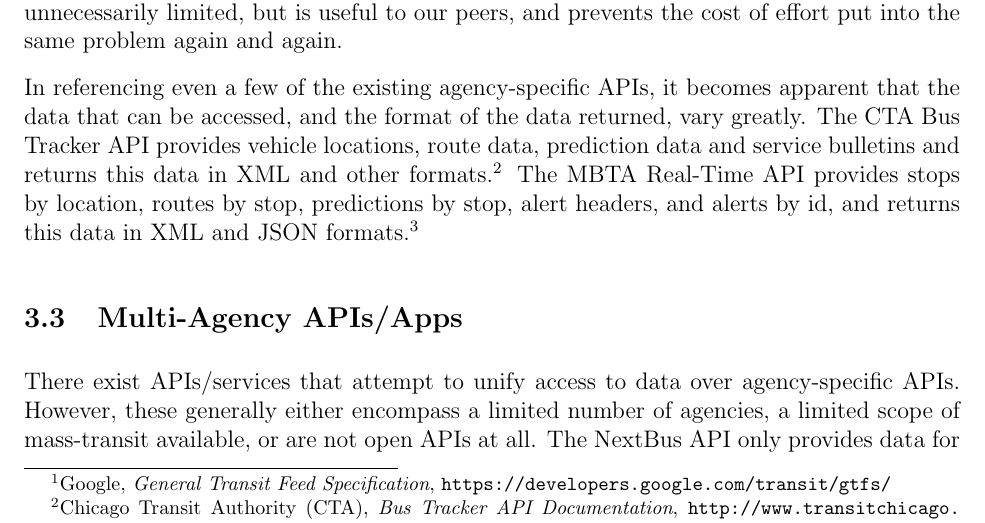
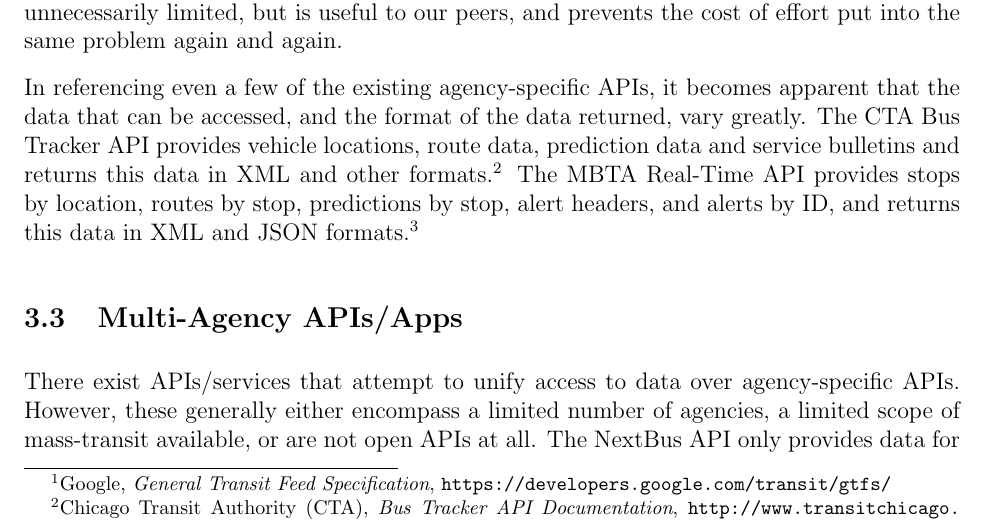
Before and after one commit to spaceboats/busbus-Proposal, a LaTeX document (busbus_Proposal.tex): part of page 2 of 5, cut so that both start at the same text. Compiled offline with pdfLaTeX.

Commit message:
s/id/ID/

```diff
--- a/busbus_Proposal.tex
+++ b/busbus_Proposal.tex
@@ -69,7 +69,7 @@ becomes apparent that the data that can be accessed, and the format of the data
 vary greatly. The CTA Bus Tracker API provides vehicle locations, route data, prediction data and
 service bulletins and returns this data in XML and other formats.\footnote{Chicago Transit Authority (CTA), \textit{Bus Tracker API Documentation},
 \url{http://www.transitchicago.com/assets/1/developer\_center/BusTime\_Developer\_API\_Guide.pdf}} The MBTA Real-Time API provides
-stops by location, routes by stop, predictions by stop, alert headers, and alerts by id, and returns
+stops by location, routes by stop, predictions by stop, alert headers, and alerts by ID, and returns
 this data in XML and JSON formats.\footnote{Massachusetts Bay Transit Authority (MBTA), \textit{MBTA-Realltime Quick-Start Guide},
 \url{http://realtime.mbta.com/Portal/Content/Documents/MBTA-realtime\_APIQuickStart\_2014-08-04.pdf}}
 
```
